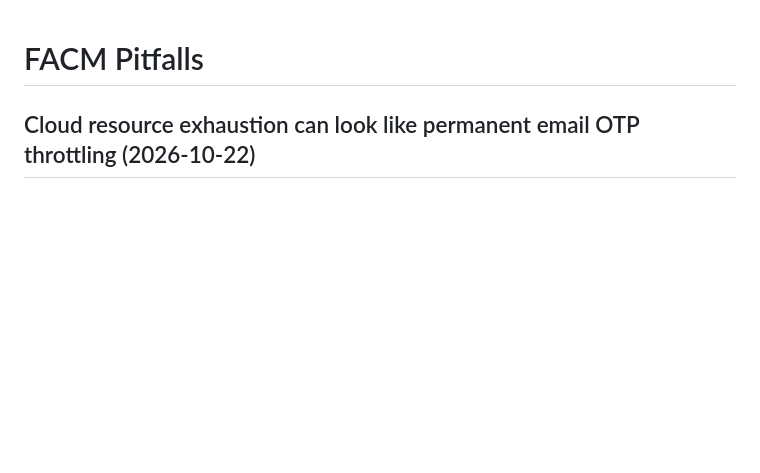
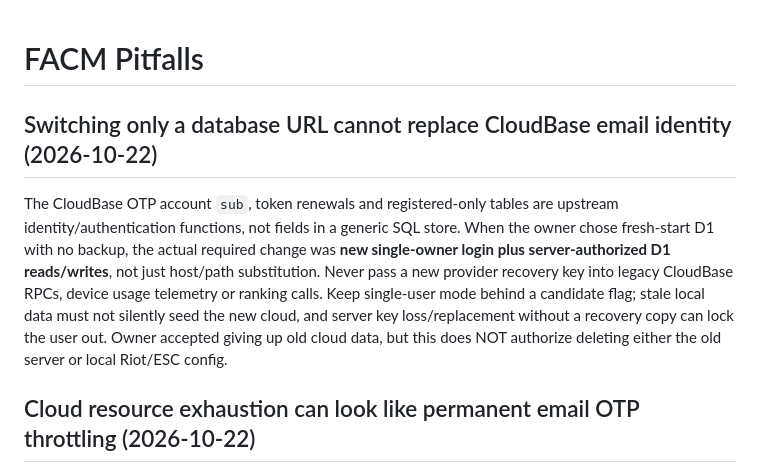
Before and after one commit to xianyumht-cmd/facm, a Markdown page: docs/PITFALLS.md, the part around the change. Rendered like a GitHub page; blank space fills up the shorter version.

Commit message:
docs(cloud): record owner's clean-slate single-owner D1 decision and rollout boundaries

```diff
--- a/docs/PITFALLS.md
+++ b/docs/PITFALLS.md
@@ -1,4 +1,9 @@
 # FACM Pitfalls
+
+## Switching only a database URL cannot replace CloudBase email identity (2026-10-22)
+
+The CloudBase OTP account `sub`, token renewals and registered-only tables are upstream identity/authentication functions, not fields in a generic SQL store. When the owner chose fresh-start D1 with no backup, the actual required change was **new single-owner login plus server-authorized D1 reads/writes**, not just host/path substitution. Never pass a new provider recovery key into legacy CloudBase RPCs, device usage telemetry or ranking calls. Keep single-user mode behind a candidate flag; stale local data must not silently seed the new cloud, and server key loss/replacement without a recovery copy can lock the user out. Owner accepted giving up old cloud data, but this does NOT authorize deleting either the old server or local Riot/ESC config.
+
 
 ## Cloud resource exhaustion can look like permanent email OTP throttling (2026-10-22)
 
```
